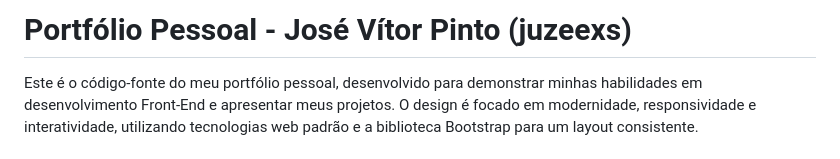
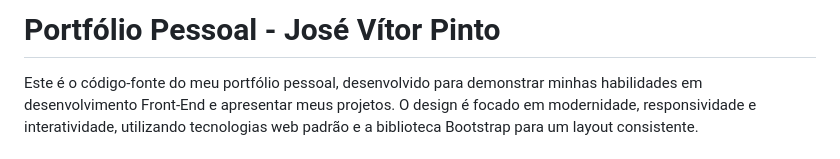
Before and after one commit to juzeexs/meuportif-lio, a Markdown page: README.md, the part around the change. Drawn GitHub-style.

Commit message:
Atualizar o README.md

```diff
--- a/README.md
+++ b/README.md
@@ -1,4 +1,4 @@
-# Portfólio Pessoal - José Vítor Pinto (juzeexs)
+# Portfólio Pessoal - José Vítor Pinto
 
 Este é o código-fonte do meu portfólio pessoal, desenvolvido para demonstrar minhas habilidades em desenvolvimento Front-End e apresentar meus projetos. O design é focado em modernidade, responsividade e interatividade, utilizando tecnologias web padrão e a biblioteca Bootstrap para um layout consistente.
 
```
